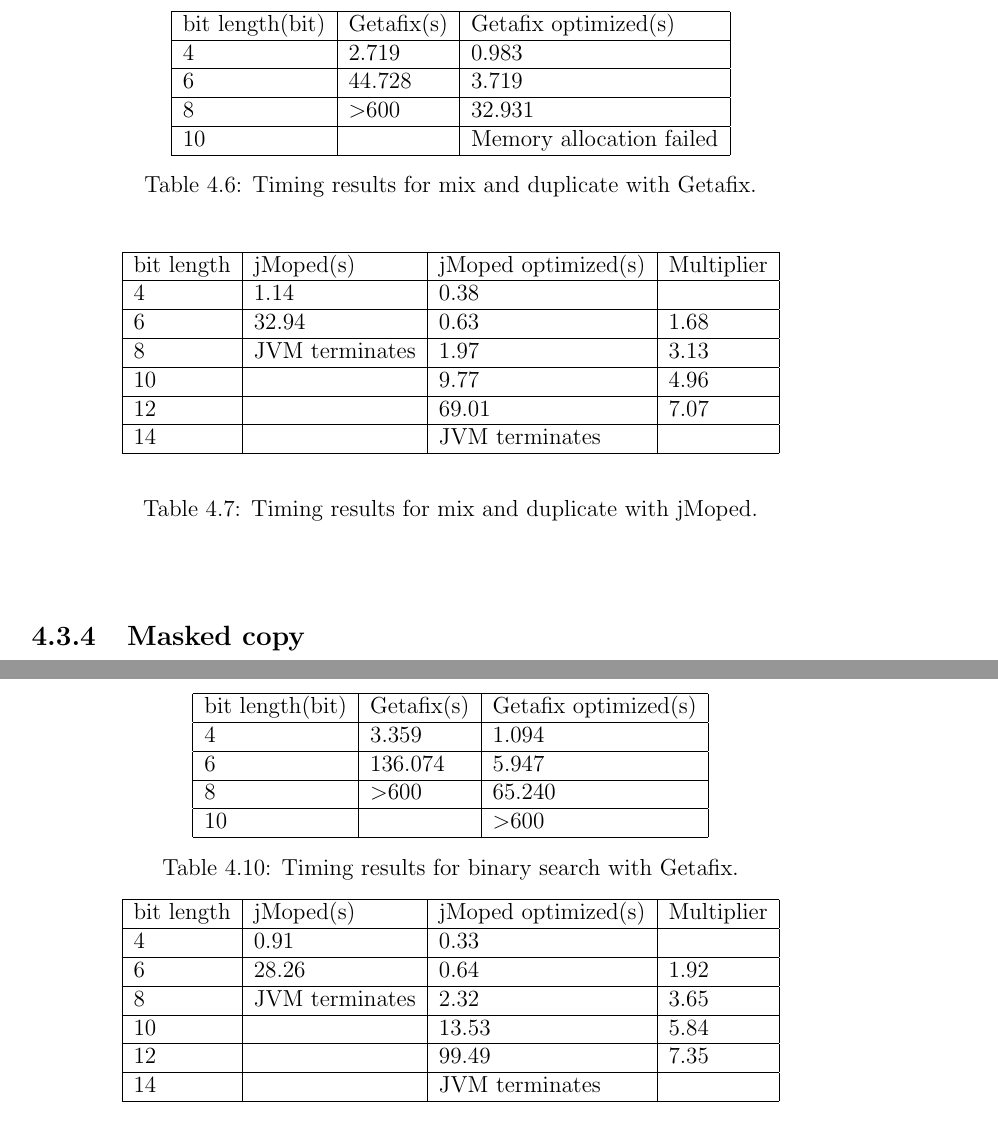
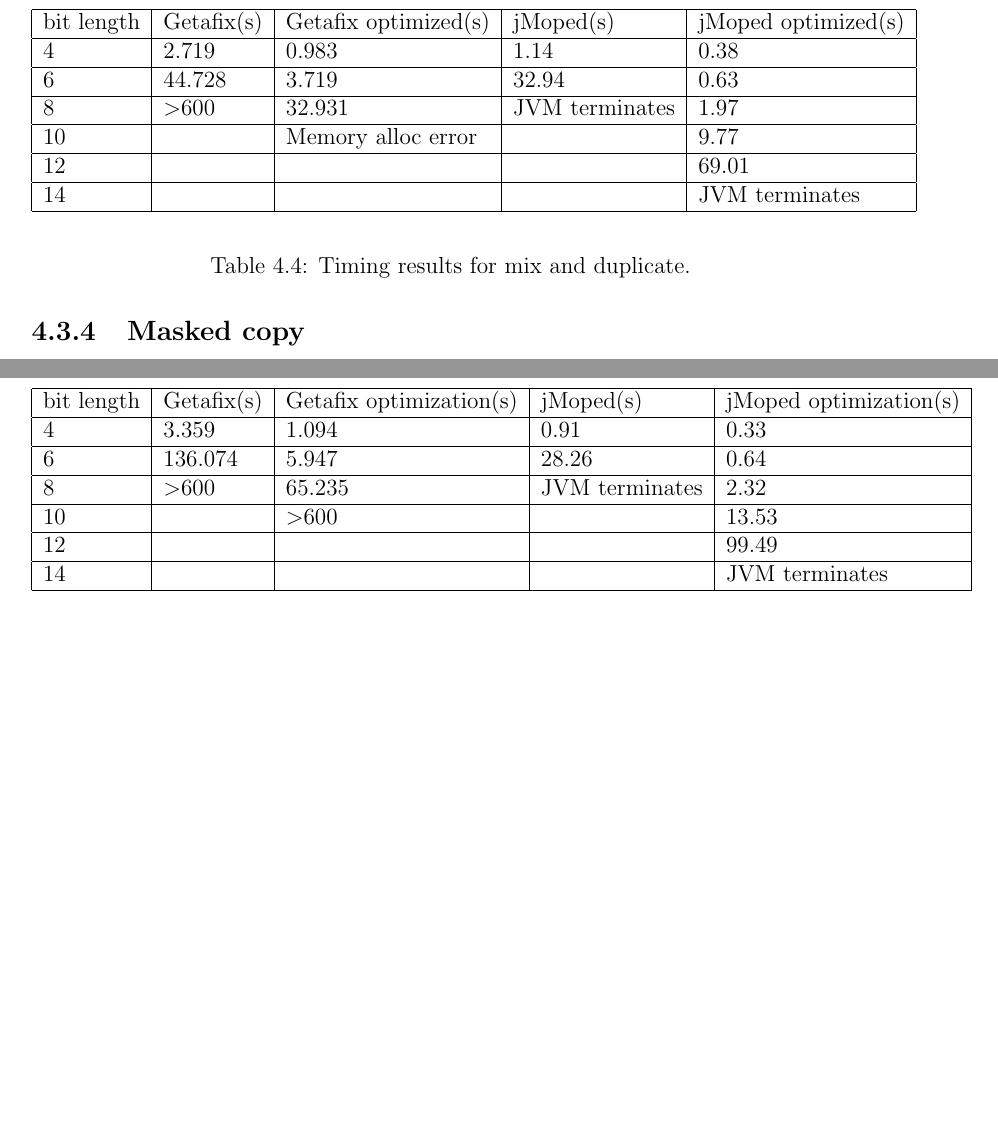
Before and after one commit to chenjiia/Thesis, a LaTeX thesis (thesie_latex/ThesisMaster.tex, which reads thesie_latex/Chapter_04.tex): two parts of pages 36 and 38 of 46 before the commit and two parts of pages 35 and 36 of 45 after it, joined at a grey line, cut so that both start at the same text, the shorter picture padded with empty space. The pictures show the PDF file thesie_latex/ThesisMaster.pdf that the author committed with the source.

Commit message:
CH4 table merge and corrections

```diff
--- a/thesie_latex/Chapter_04.tex
+++ b/thesie_latex/Chapter_04.tex
@@ -121,12 +121,13 @@
 \end{lstlisting}
 
 \begin{table}[!h]
-\centering
-\begin{tabular}{|l|l|l|}
+\begin{center}
+\begin{tabular}{|l|l|l|l|l|}
 \hline
-bit length(bit) & Getafix(s) & Getafix optimized(s)  \\ \hline
-6 & 41.264 & {}  \\ \hline
-7 & 235.640 & 3.378  \\ \hline
-8 & \textgreater 600 & 6.448 \\ \hline
-9 &  & 13.491\\ \hline
-10 &  & 27.479 \\ \hline
+bit length(bit) & Getafix(s) & Getafix optimized(s) & jMoped(s) & jMoped optimized(s) \\ \hline
+6 & 41.264 &  & 9.32 &  \\ \hline
+7 & 235.640 & 3.378 & 62.07 & 0.53 \\ \hline
+8 & \textgreater600 & 6.448 & 326.12 & 0.88 \\ \hline
+9 &  & 13.491 &  & 1.69 \\ \hline
+10 &  & 27.479 &  & 3.05 \\ \hline
+11 &  &  &  & 6.23 \\ \hline
@@ -133,14 +137,3 @@
+15 &  &  &  & 181.82 \\ \hline
+16 &  &  &  & 444.17 \\ \hline
 \end{tabular}
-\caption{Timing results for sanity check with Getafix.}
-\label{tbl:sanityG}
-\end{table}
-
-\begin{table}[!h]
-\centering
-\begin{tabular}{|l|l|l|l|}
-\hline
-bit length(bit) & jMoped(s) & jMoped optimized(s) & Multiplier \\ \hline
-6 & 9.32 &  &  \\ \hline
-7 & 62.07 & 0.53 &  \\ \hline
-8 & 326.12 & 0.88 & 1.65 \\ \hline
-9 &  & 1.69 & 1.93 \\ \hline
@@ -154,6 +140,6 @@
-\end{tabular}
-\caption{Timing results for sanity check with jMoped.}
-\label{tbl:sanityJ}
+\end{center}
+\caption{Timing results for sanity check.}
+\label{tbl:sanity}
 \end{table}
 
 \subsection{Implicit flow}
@@ -173,12 +159,13 @@
 \end{lstlisting}
 
 \begin{table}[!h]
-\centering
+\begin{center}
 \begin{tabular}{|l|l|l|l|l|}
 \hline
-{bit length(bit)} & Getafix(s) & {Getafix optimized(s)}  \\ \hline
-6 & {58.834} & {}  \\ \hline
-7 & {289.919} & 8.264  \\ \hline
-8 & \textgreater 600 & 22.644  \\ \hline
-9 &  & 61.464  \\ \hline
-10 &  & 182.130 \\ \hline
+bit length(bit) & Getafix(s) & Getafix optimized(s) & jMoped(s) & jMoped optimized(s) \\ \hline
+6 & 58.834 &  & 11.87 &  \\ \hline
+7 & 289.919 & 8.265 & 63.56 & 0.58 \\ \hline
+8 & \textgreater600 & 22.644 & 325.76 & 0.97 \\ \hline
+9 &  & 61.464 &  & 1.86 \\ \hline
+10 &  & 182.130 &  & 3.57 \\ \hline
+11 &  &  &  & 7.21 \\ \hline
@@ -185,14 +175,8 @@
+15 &  &  &  & 182.01 \\ \hline
+16 &  &  &  & 415.69 \\ \hline
 \end{tabular}
-\caption{Timing results for implicit flow with Getafix.}
-\label{tbl:implicitG}
+\end{center}
+\caption{Timing results for implicit flow.}
+\label{tbl:implicit}
 \end{table}
 
-\begin{table}[!h]
-\begin{center}
-\begin{tabular}{|l|l|l|l|}
-\hline
-bit length(bit) & jMoped(s) & jMoped optimized(s) & Multiplier \\ \hline
-6 & 11.87 &  &  \\ \hline
-7 & 63.56 & 0.58 &  \\ \hline
-8 & 325.76 & 0.97 & 1.68 \\ \hline
-9 &  & 1.86 & 1.93 \\ \hline
@@ -206,49 +183,26 @@
-\end{tabular}
-\end{center}
-\caption{Timing results for implicit flow with jMoped.}
-\label{tbl:implicitJ}
-\end{table}
-
-
 \subsection{Mix and duplicate}
-Listing \ref{lst:mix} shows the code. This test first calculates the XOR value of the two halves of $S$ (mix) and second duplicates this XOR value twice in $O$ (duplicate). The output count depends on the bit length, and at $8$ bits, it has $2^{4} = 16$ different outputs. We can use the optimization in this test, and the timing results are in Table \ref{tbl:mixG} and \ref{tbl:mixJ}.
+Listing \ref{lst:mix} shows the code. This test first calculates the XOR value of the two halves of $S$ (mix) and second duplicates this XOR value twice in $O$ (duplicate). The output count depends on the bit length, and at $8$ bits, it has $2^{4} = 16$ different outputs. We can use the optimization in this test, and the timing results are in Table \ref{tbl:mix}.
 
 \lstset{language=C}
 \begin{lstlisting}[float=!h, caption={Mix and duplicate test program at 8 bits.},label=lst:mix]
 O = ((S >> 4) ^ S) & 15;
 O = O | O << 4;
 \end{lstlisting}
-
-\begin{table}[!h]
-\centering
+\begin{table}[htbp]
+\begin{center}
 \begin{tabular}{|l|l|l|l|l|}
 \hline
-{bit length(bit)} & Getafix(s) & {Getafix optimized(s)} \\ \hline
-4 & {2.719} & 0.983  \\ \hline
-6 & {44.728} & 3.719 \\ \hline
-8 & \textgreater 600 & 32.931 \\ \hline
-10 &  & {Memory allocation failed}  \\ \hline
+bit length & Getafix(s) & Getafix optimized(s) & jMoped(s) & jMoped optimized(s) \\ \hline
+4 & 2.719 & 0.983 & 1.14 & 0.38 \\ \hline
+6 & 44.728 & 3.719 & 32.94 & 0.63 \\ \hline
+8 & \textgreater600 & 32.931 & JVM terminates & 1.97 \\ \hline
+10 &  & Memory alloc error &  & 9.77 \\ \hline
+12 &  &  &  & 69.01 \\ \hline
+14 &  &  &  & JVM terminates \\ \hline
 \end{tabular}
-\caption{Timing results for mix and duplicate with Getafix.}
-\label{tbl:mixG}
+\end{center}
+\caption{Timing results for mix and duplicate.}
+\label{tbl:mix}
 \end{table}
 
-\begin{table}[!h]
-\begin{center}
-\begin{tabular}{|l|l|l|l|}
-\hline
-bit length & jMoped(s) & jMoped optimized(s) & Multiplier \\ \hline
-4 & 1.14 & 0.38 &  \\ \hline
-6 & 32.94 & 0.63 & 1.68 \\ \hline
-8 & JVM terminates & 1.97 & 3.13 \\ \hline
-10 &  & 9.77 & 4.96 \\ \hline
-12 &  & 69.01 & 7.07 \\ \hline
-14 &  & JVM terminates &  \\ \hline
-\end{tabular}
-\end{center}
-\caption{Timing results for mix and duplicate with jMoped.}
-\label{tbl:mixJ}
-\end{table}
-
-
 \subsection{Masked copy}
@@ -260,22 +214,14 @@
 \end{lstlisting}
 
 \begin{table}[!h]
-\centering
+\begin{center}
 \begin{tabular}{|l|l|l|l|l|}
 \hline
-{bit length(bit)} & Getafix(s) & {Getafix optimized(s)}\\ \hline
-4 & 1.728 & 0.752  \\ \hline
-6 & 38.244 & 1.386 \\ \hline
-8 & \textgreater 600 & 5.254  \\ \hline
-10 &  & 39.136  \\ \hline
-\end{tabular}
-\caption{Timing results for masked copy with Getafix.}
-\label{tbl:maskedG}
-\end{table}
-
-\begin{table}[!h]
-\begin{center}
-\begin{tabular}{|l|l|l|l|}
-\hline
-bit length & jMoped(s) & jMoped optimized(s) & Multiplier \\ \hline
-4 & 0.61 & 0.23 &  \\ \hline
+bit length & Getafix(s) & Getafix optimized(s) & jMoped(s) & jMoped optimized(s) \\ \hline
+4 & 1.728 & 0.752 & 0.61 & 0.23 \\ \hline
+6 & 38.244 & 1.386 & 10.29 & 0.35 \\ \hline
+8 & \textgreater600 & 5.254 & 320.87 & 0.81 \\ \hline
+10 &  & 39.136 &  & 2.45 \\ \hline
+12 &  &  &  & 11.78 \\ \hline
+14 &  &  &  & 57.08 \\ \hline
+16 &  &  &  & 327.95 \\ \hline
@@ -288,7 +228,7 @@
 \end{tabular}
 \end{center}
-\caption{Timing results for masked copy with jMoped.}
-\label{tbl:maskedJ}
+\caption{Timing results for masked copy.}
+\label{tbl:masked}
 \end{table}
 
 \subsection{Binary search}
@@ -303,34 +243,20 @@
 \end{lstlisting}
 
 \begin{table}[!h]
-\centering
+\begin{center}
 \begin{tabular}{|l|l|l|l|l|}
 \hline
-{bit length(bit)} & Getafix(s) & {Getafix optimized(s)}  \\ \hline
-4 & 3.359 & 1.094  \\ \hline
-6 & 136.074 & 5.947  \\ \hline
-8 & \textgreater 600 & 65.240  \\ \hline
-10 &  & \textgreater 600 \\ \hline
-\end{tabular}
-\caption{Timing results for binary search with Getafix.}
-\label{tbl:binG}
-\end{table}
-
-\begin{table}[!h]
-\begin{center}
-\begin{tabular}{|l|l|l|l|}
-\hline
-bit length & jMoped(s) & jMoped optimized(s) & Multiplier \\ \hline
-4 & 0.91 & 0.33 &  \\ \hline
-6 & 28.26 & 0.64 & 1.92 \\ \hline
-8 & JVM terminates & 2.32 & 3.65 \\ \hline
-10 &  & 13.53 & 5.84 \\ \hline
-12 &  & 99.49 & 7.35 \\ \hline
-14 &  & JVM terminates &  \\ \hline
+bit length & Getafix(s) & Getafix optimization(s) & jMoped(s) & jMoped optimization(s) \\ \hline
+4 & 3.359 & 1.094 & 0.91 & 0.33 \\ \hline
+6 & 136.074 & 5.947 & 28.26 & 0.64 \\ \hline
+8 & \textgreater600 & 65.235 & JVM terminates & 2.32 \\ \hline
+10 &  & \textgreater600 &  & 13.53 \\ \hline
+12 &  &  &  & 99.49 \\ \hline
+14 &  &  &  & JVM terminates \\ \hline
 \end{tabular}
 \end{center}
-\caption{Timing results for binary search with jMoped.}
-\label{tbl:binJ}
+\caption{Timing results for binary search.}
+\label{tbl:binG}
 \end{table}
 
 \subsection{Electronic purse}
@@ -349,7 +275,7 @@
 \centering
 \begin{tabular}{|l|l|l|l|l|}
 \hline
-{bit length(bit)} & Getafix(s) & {Getafix opt(s)} & jMoped(s) & {jMoped opt(s)} \\ \hline
+{bit length(bit)} & Getafix(s) & {Getafix optimization(s)} & jMoped(s) & {jMoped optimization(s)} \\ \hline
 {6} & {10.411} & {2.781} & {1.70} & {0.31} \\ \hline
 \end{tabular}
 \caption{Timing results for electronic purse.}
@@ -368,7 +294,7 @@
 \centering
 \begin{tabular}{|l|l|l|l|l|}
 \hline
-{bit length(bit)} & Getafix(s) & {Getafix opt(s)} & jMoped(s) & {jMoped opt(s)} \\ \hline
+{bit length(bit)} & Getafix(s) & {Getafix optimization(s)} & jMoped(s) & {jMoped optimization(s)} \\ \hline
 6 & 225.400 & 33.488 & 21.12 & 2.60	\\ \hline
 \end{tabular}
 \caption{Timing results for sum query.}
```
Also changed, not shown: thesie_latex/ThesisMaster.pdf, thesie_latex/Chapter_04.tex (34 more changed lines).
